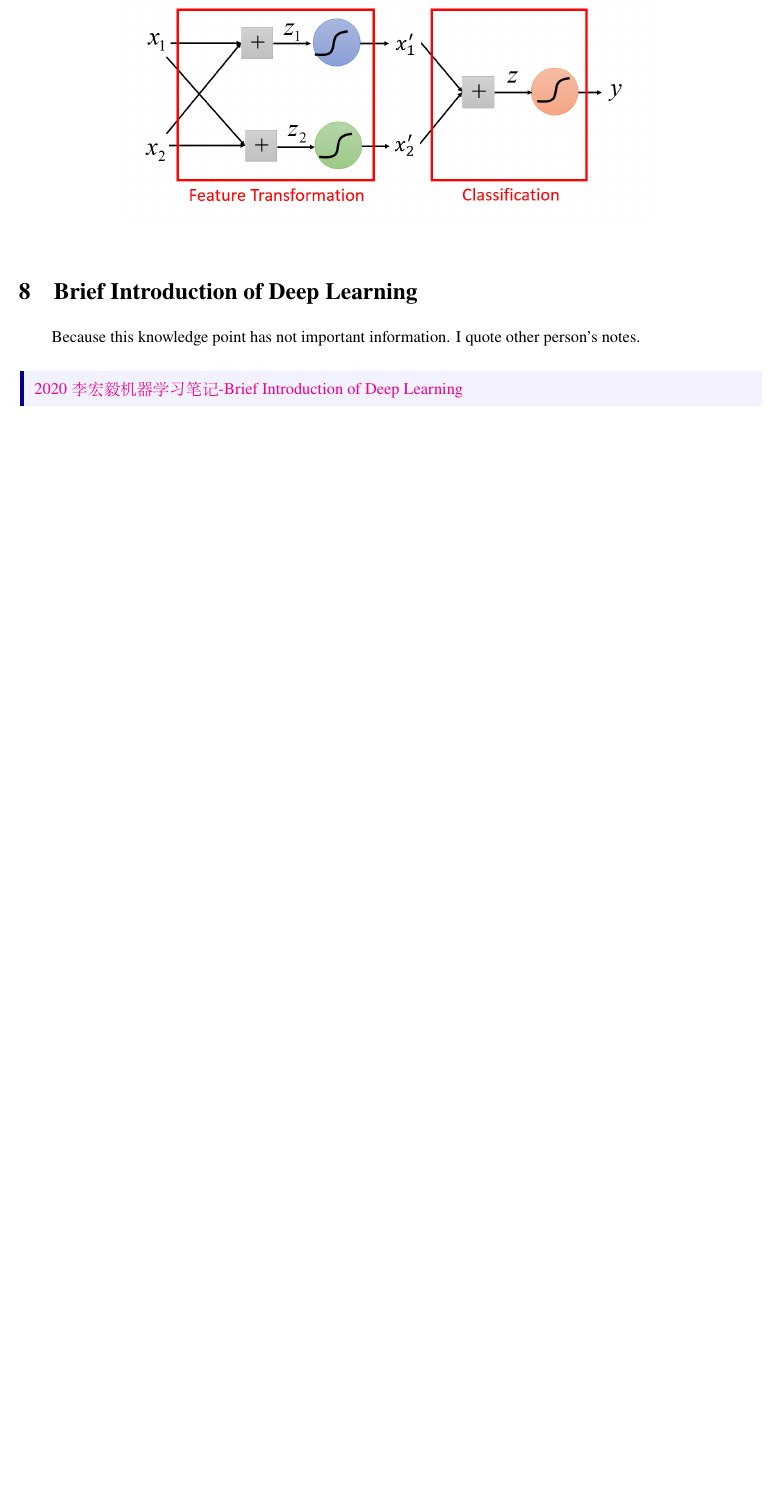
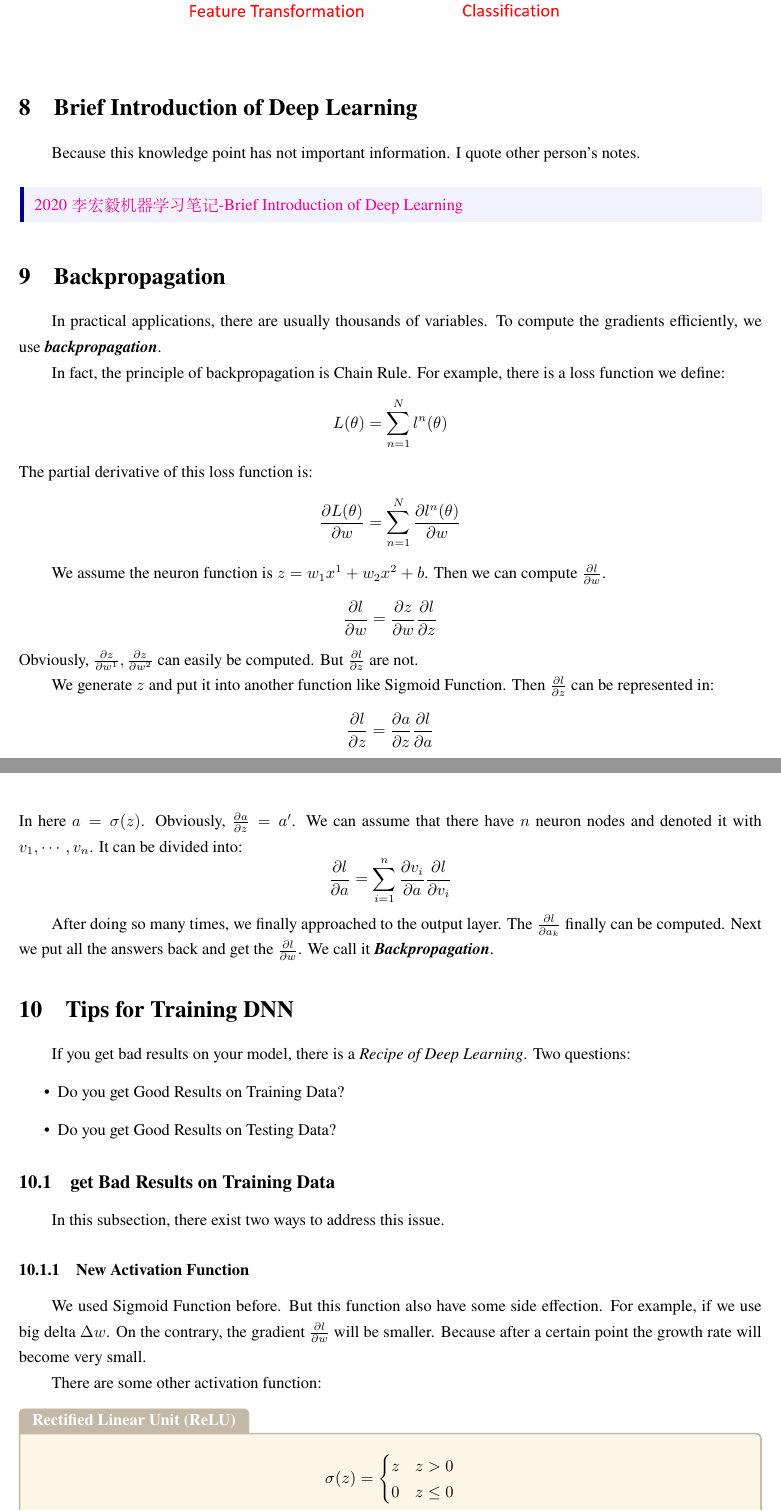
Before and after one commit to xunyoyo/MachineLearningNotes, a LaTeX document (Notes/mian.tex): part of page 10 of 10 before the commit and two parts of pages 10 and 11 of 13 after it, the two joined at a grey line, cut so that both start at the same text, the shorter picture padded with empty space. Compiled offline with XeLaTeX.

Commit message:
Update mian.tex

```diff
--- a/Notes/mian.tex
+++ b/Notes/mian.tex
@@ -566,5 +566,57 @@ In this condition, we have to do \textbf{Feature Transformation}. It can solve t
 Because this knowledge point has not important information. I quote other person's notes.
 
 \begin{quoteblock}
-    \href{https://zhuanlan.zhihu.com/p/208178763}{2020李宏毅机器学习笔记-Brief Introduction of Deep Learning}
+    \href{https://blog.csdn.net/zn961018/article/details/116084191}{2020李宏毅机器学习笔记-Brief Introduction of Deep Learning}
 \end{quoteblock}
+
+\section{Backpropagation}
+
+In practical applications, there are usually thousands of variables. To compute the gradients efficiently, we use \textit{\textbf{backpropagation}}.
+
+In fact, the principle of backpropagation is Chain Rule. For example, there is a loss function we define:
+$$
+L(\theta) = \sum_{n=1}^N l^n(\theta)
+$$
+The partial derivative of this loss function is:
+$$
+\frac{\partial L(\theta)}{\partial w} = \sum_{n=1}^N\frac{\partial l^n(\theta)}{\partial w}
+$$
+
+We assume the neuron function is $z = w_1x^1+w_2x^2+b$. Then we can compute $\frac{\partial l}{\partial w}$.
+$$
+\frac{\partial l}{\partial w}=\frac{\partial z}{\partial w}\frac{\partial l}{\partial z}
+$$
+Obviously, $\frac{\partial z}{\partial w^1},\frac{\partial z}{\partial w^2}$ can easily be computed. But $\frac{\partial l}{\partial z}$ are not.
+
+We generate $z$ and put it into another function like Sigmoid Function. Then $\frac{\partial l}{\partial z}$ can be represented in:
+$$
+\frac{\partial l}{\partial z} = \frac{\partial a}{\partial z}\frac{\partial l}{\partial a}
+$$
+In here $a = \sigma(z)$. Obviously, $\frac{\partial a}{\partial z} = a'$. We can assume that there have $n$ neuron nodes and denoted it with $v_1,\cdots,v_n$. It can be divided into:
+$$
+\frac{\partial l}{\partial a} = \sum_{i=1}^n\frac{\partial v_i}{\partial a}\frac{\partial l}{\partial v_i}
+$$
+
+After doing so many times, we finally approached to the output layer. The $\frac{\partial l}{\partial a_k}$ finally can be computed. Next we put all the answers back and get the $\frac{\partial l}{\partial w}$. We call it \textit{\textbf{Backpropagation}}.
+
+\section{Tips for Training DNN}
+
+If you get bad results on your model, there is a \textit{Recipe of Deep Learning}. Two questions:
+\begin{itemize}
+    \item Do you get Good Results on Training Data?
+    \item Do you get Good Results on Testing Data?
+\end{itemize}
+
+\subsection{get Bad Results on Training Data}
+
+In this subsection, there exist two ways to address this issue.
+
+\subsubsection{New Activation Function}
+
+We used Sigmoid Function before. But this function also have some side effection. For example, if we use big delta $\Delta w$. On the contrary, the gradient $\frac{\partial l}{\partial w}$ will be smaller. Because after a certain point the growth rate will become very small.
+
+There are some other activation function:
+
+\begin{tipsblock}{Rectified Linear Unit (ReLU)}
+        $$
+        \sigma(z) = \left\{\begin{matrix}z  & z>0\\0  & z\le 0\end{matrix}\right.
@@ -570,0 +650 @@ Because this knowledge point has not important information. I quote other person
+\end{tipsblock}
```
Also changed, not shown: Notes/mian.tex (84 more changed lines).
